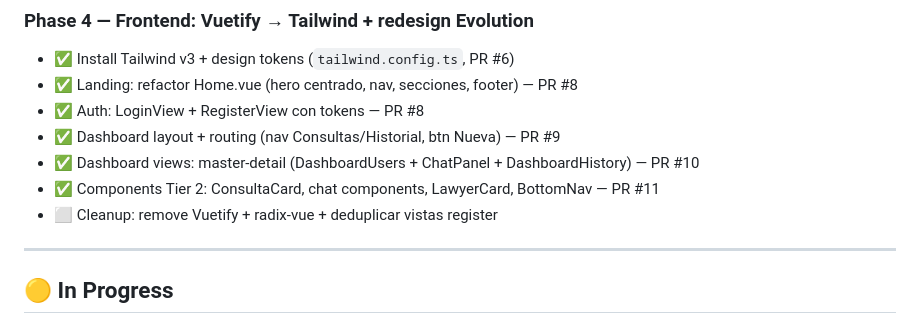
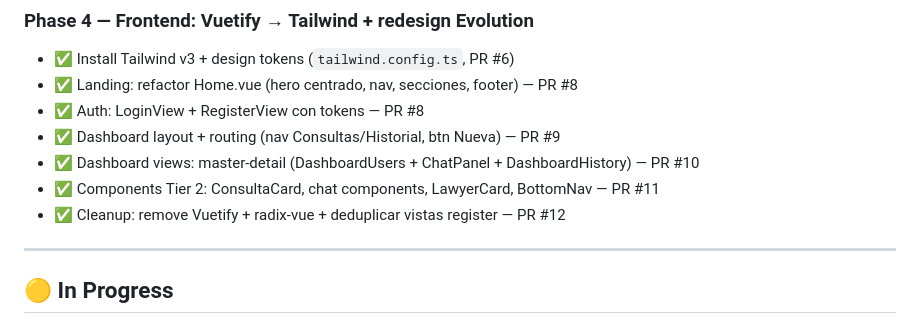
Before and after one commit to mabuho/legal-now, a Markdown page: ROADMAP.md, the part around the change. Rendered like a GitHub page.

Commit message:
chore: update ROADMAP Phase 4f done (PR #12)

```diff
--- a/ROADMAP.md
+++ b/ROADMAP.md
@@ -47,7 +47,7 @@ See `CLAUDE.md` for architecture reference. See `.claude/memory/` for context th
 - ✅ Dashboard layout + routing (nav Consultas/Historial, btn Nueva) — PR #9
 - ✅ Dashboard views: master-detail (DashboardUsers + ChatPanel + DashboardHistory) — PR #10
 - ✅ Components Tier 2: ConsultaCard, chat components, LawyerCard, BottomNav — PR #11
-- ⬜ Cleanup: remove Vuetify + radix-vue + deduplicar vistas register
+- ✅ Cleanup: remove Vuetify + radix-vue + deduplicar vistas register — PR #12
 
 ---
 
```
